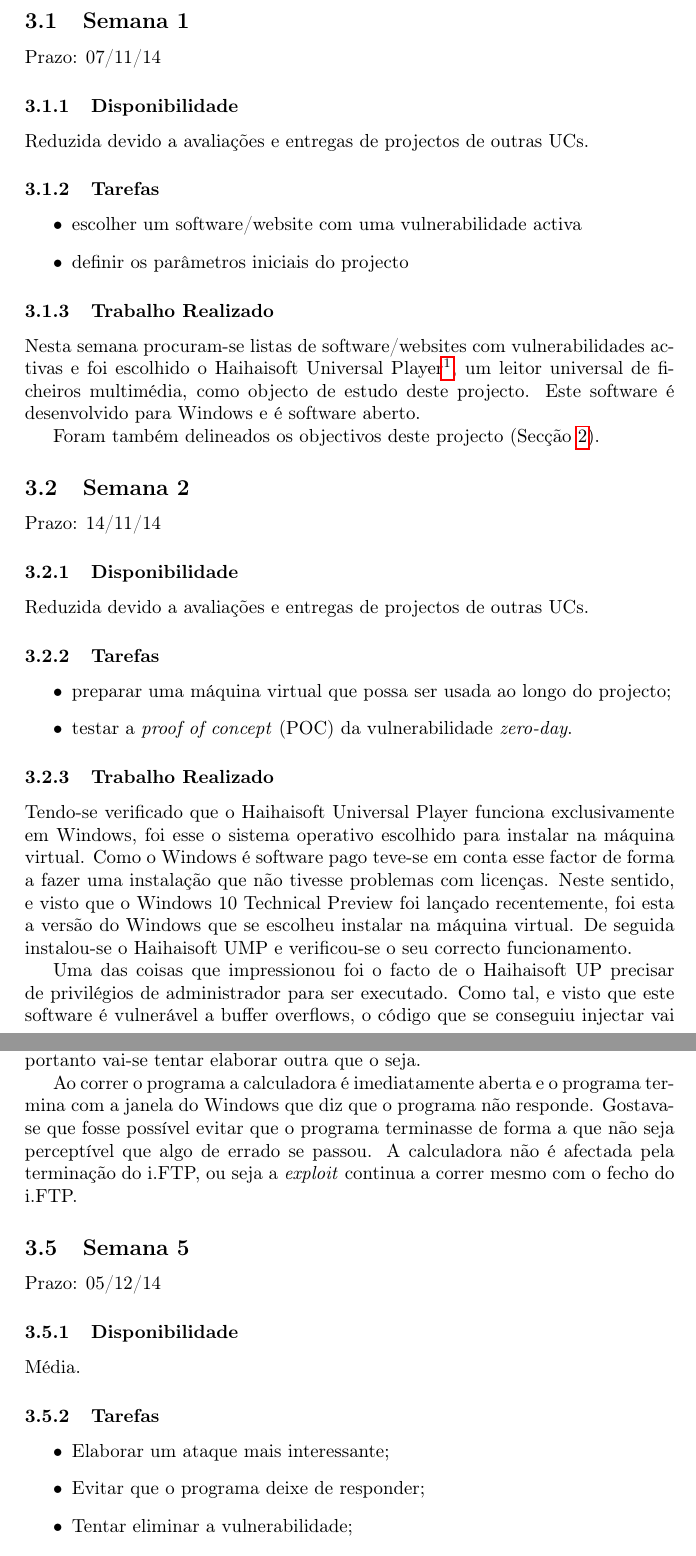
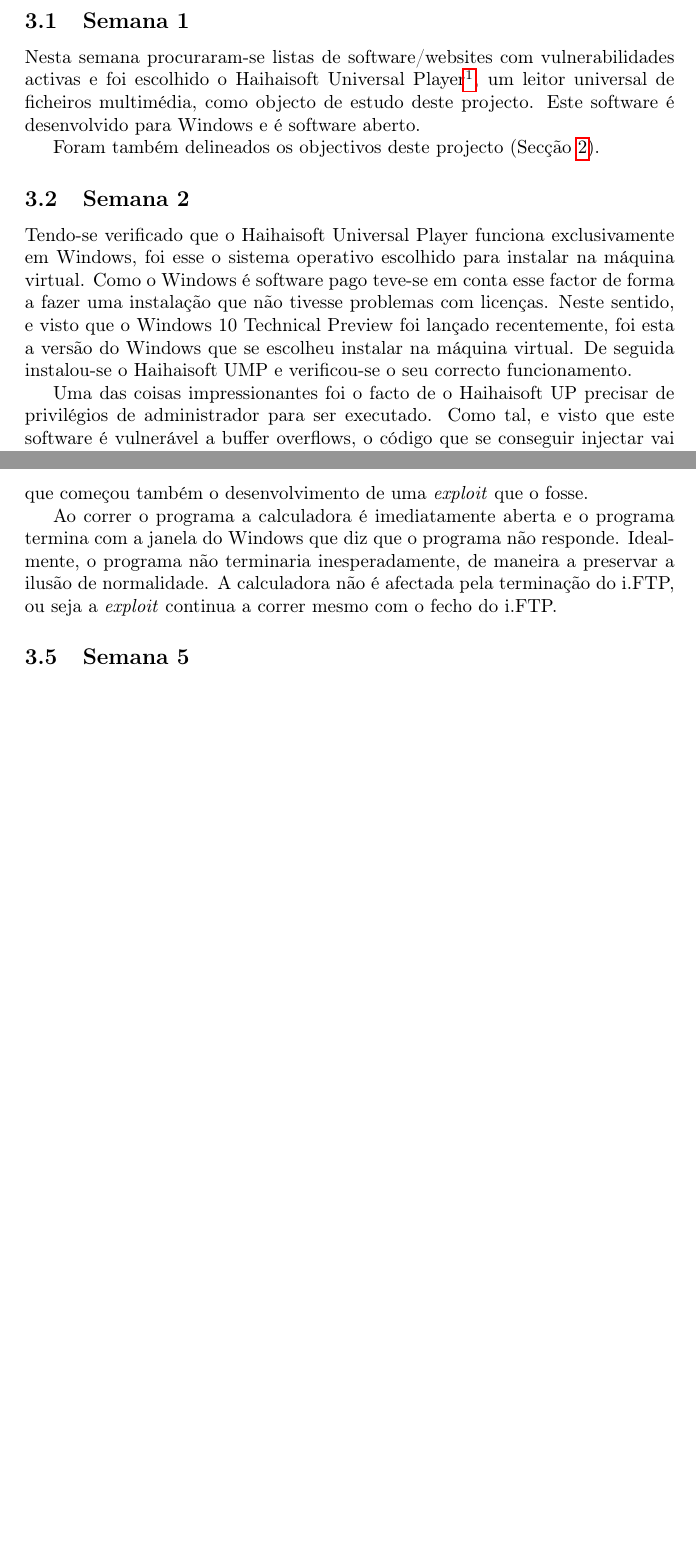
Before and after one commit to goncalor/SIRS, a LaTeX document (relatorio/relatorio.tex): two parts of pages 5 and 8 of 14 before the commit and two parts of pages 5 and 7 of 12 after it, joined at a grey line, cut so that both start at the same text, the shorter picture padded with empty space. Compiled offline with pdfLaTeX.

Commit message:
Removed the Work Plan section, and transferred its contents to the Work Done section

```diff
--- a/relatorio/relatorio.tex
+++ b/relatorio/relatorio.tex
@@ -48,37 +48,37 @@
 
 
 \pagebreak
-\section{Plano de Trabalho}
+%\section{Plano de Trabalho}
+\section{Trabalho Realizado}
+\subsection{Semana 1}
+%Prazo: 07/11/14
+%\subsubsection{Disponibilidade}
+%Reduzida devido a avaliações e entregas de projectos de outras UCs.
 
-\subsection{Semana 1}
-Prazo: 07/11/14
-\subsubsection{Disponibilidade}
-Reduzida devido a avaliações e entregas de projectos de outras UCs.
+%\subsubsection{Tarefas}
+%\begin{itemize}
+%\item escolher um software/website com uma vulnerabilidade activa
+%\item definir os parâmetros iniciais do projecto
+%\end{itemize}
 
-\subsubsection{Tarefas}
-\begin{itemize}
-\item escolher um software/website com uma vulnerabilidade activa
-\item definir os parâmetros iniciais do projecto
-\end{itemize}
-
-\subsubsection{Trabalho Realizado}
-Nesta semana procuram-se listas de software/websites com vulnerabilidades activas e foi escolhido o Haihaisoft Universal Player\footnote{\url{http://www.haihaisoft.com/hup.aspx}}, um leitor universal de ficheiros multimédia, como objecto de estudo deste projecto. Este software é desenvolvido para Windows e é software aberto.
+%\subsubsection{Trabalho Realizado}
+Nesta semana procuraram-se listas de software/websites com vulnerabilidades activas e foi escolhido o Haihaisoft Universal Player\footnote{\url{http://www.haihaisoft.com/hup.aspx}}, um leitor universal de ficheiros multimédia, como objecto de estudo deste projecto. Este software é desenvolvido para Windows e é software aberto.
 
 Foram também delineados os objectivos deste projecto (Secção~\ref{sec:objectivos}).
 
 \subsection{Semana 2}
-Prazo: 14/11/14
-\subsubsection{Disponibilidade}
-Reduzida devido a avaliações e entregas de projectos de outras UCs.
+%Prazo: 14/11/14
+%\subsubsection{Disponibilidade}
+%Reduzida devido a avaliações e entregas de projectos de outras UCs.
 
-\subsubsection{Tarefas}
-\begin{itemize}
-\item preparar uma máquina virtual que possa ser usada ao longo do projecto;
-\item testar a \textit{proof of concept} (POC) da vulnerabilidade \textit{zero-day}.
-\end{itemize}
+%\subsubsection{Tarefas}
+%\begin{itemize}
+%\item preparar uma máquina virtual que possa ser usada ao longo do projecto;
+%\item testar a \textit{proof of concept} (POC) da vulnerabilidade \textit{zero-day}.
+%\end{itemize}
 
-\subsubsection{Trabalho Realizado}
+%\subsubsection{Trabalho Realizado}
 Tendo-se verificado que o Haihaisoft Universal Player funciona exclusivamente em Windows, foi esse o sistema operativo escolhido para instalar na máquina virtual. Como o Windows é software pago teve-se em conta esse factor de forma a fazer uma instalação que não tivesse problemas com licenças. Neste sentido, e visto que o Windows 10 Technical Preview foi lançado recentemente, foi esta a versão do Windows que se escolheu instalar na máquina virtual. De seguida instalou-se o Haihaisoft UMP e verificou-se o seu correcto funcionamento.
 
-Uma das coisas que impressionou foi o facto de o Haihaisoft UP precisar de privilégios de administrador para ser executado. Como tal, e visto que este software é vulnerável a buffer overflows, o código que se conseguiu injectar vai correr com privilégios de administrador deixando a máquina largamente à mercê de potenciais atacantes.
+Uma das coisas impressionantes foi o facto de o Haihaisoft UP precisar de privilégios de administrador para ser executado. Como tal, e visto que este software é vulnerável a buffer overflows, o código que se conseguir injectar vai correr com privilégios de administrador deixando a máquina largamente à mercê de potenciais atacantes.
 
@@ -125,22 +125,22 @@
 
 O referido site oferece uma POC para esta vulnerabilidade. Após análise dessa POC conclui-se que a vulnerabilidade resulta do carregamento de um ficheiro de configurações do programa -- Schedule.xml \footnote{localizado em C:\textbackslash Users\textbackslash someuser\textbackslash AppData\textbackslash Local\textbackslash VirtualStore\textbackslash Program Files (x86)\\ \textbackslash Memecode\textbackslash i.Ftp}. Existe um campo nesse ficheiro que se refere ao tempo para o qual se quer agendar uma transferência. Esse campo é susceptível a \textit{overflows}.
 
-Foi feita uma análise da vulnerabilidade e conseguimos executar uma \textit{exploit} (abrir a calculadora do Windows). Esta \textit{exploit} não é muito interessante e portanto vai-se tentar elaborar outra que o seja.
+Foi feita uma análise da vulnerabilidade e conseguimos executar uma \textit{exploit} (abrir a calculadora do Windows). Esta \textit{exploit} não é muito interessante, pelo que começou também o desenvolvimento de uma \textit{exploit} que o fosse.
 
-Ao correr o programa a calculadora é imediatamente aberta e o programa termina com a janela do Windows que diz que o programa não responde. Gostava-se que fosse possível evitar que o programa terminasse de forma a que não seja perceptível que algo de errado se passou. A calculadora não é afectada pela terminação do i.FTP, ou seja a \textit{exploit} continua a correr mesmo com o fecho do i.FTP.
+Ao correr o programa a calculadora é imediatamente aberta e o programa termina com a janela do Windows que diz que o programa não responde. Idealmente, o programa não terminaria inesperadamente, de maneira a preservar a ilusão de normalidade. A calculadora não é afectada pela terminação do i.FTP, ou seja a \textit{exploit} continua a correr mesmo com o fecho do i.FTP.
 
 
 \subsection{Semana 5}
-Prazo: 05/12/14
-\subsubsection{Disponibilidade}
-Média.
-\subsubsection{Tarefas}
-\begin{itemize}
-	\item Elaborar um ataque mais interessante;
-	\item Evitar que o programa deixe de responder;
-	\item Tentar eliminar a vulnerabilidade;
-	\item Conclusão do presente documento.
-\end{itemize}
+%Prazo: 05/12/14
+%\subsubsection{Disponibilidade}
+%Média.
+%\subsubsection{Tarefas}
+%\begin{itemize}
+%	\item Elaborar um ataque mais interessante;
+%	\item Evitar que o programa deixe de responder;
+%	\item Tentar eliminar a vulnerabilidade;
+%	\item Conclusão do presente documento.
+%\end{itemize}
 
 \section{Análise STRIDE}
 
```
Also changed, not shown: relatorio/relatorio.tex (40 more changed lines).
